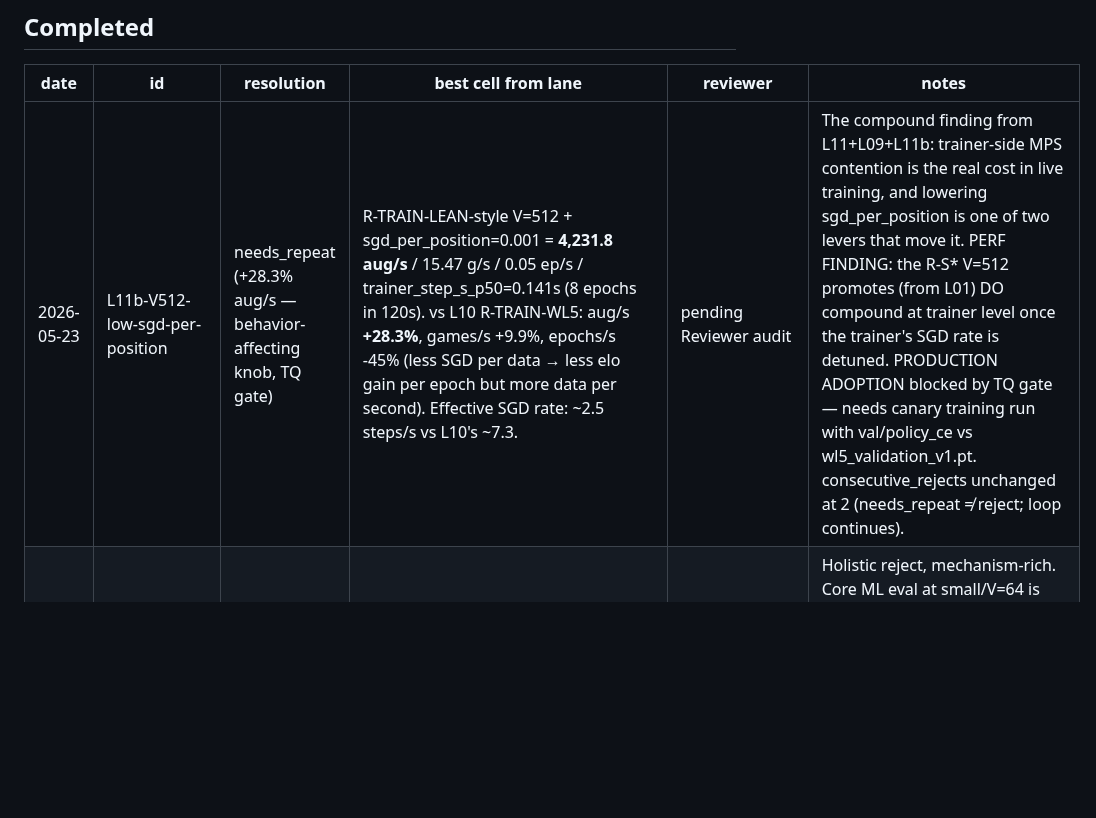
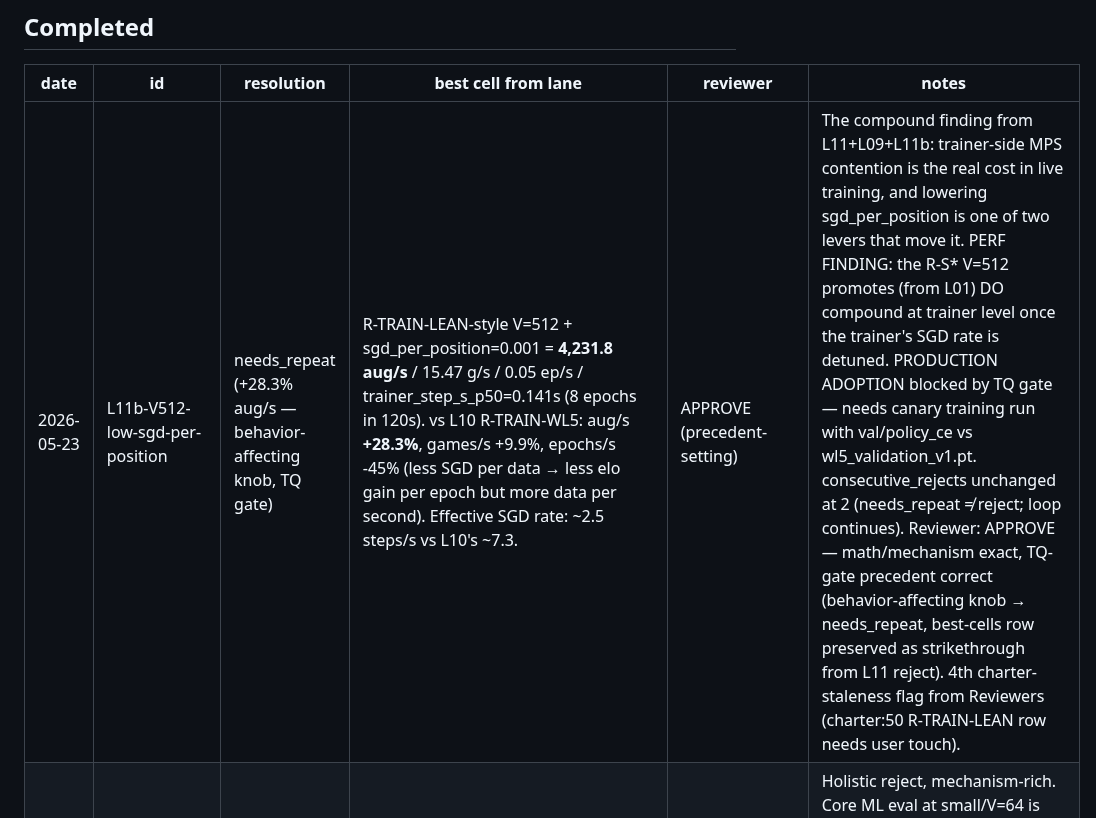
Before and after one commit to jasonyandell/gomoku, a Markdown page: wiki/ops/perf-queue.md, the part around the change. Drawn GitHub-style; blank space fills up the shorter version.

Commit message:
lab L11b: Reviewer APPROVE — precedent set for TQ-gated needs_repeat; nits: add receipt_commit + explicit evaluator field

```diff
--- a/wiki/ops/perf-queue.md
+++ b/wiki/ops/perf-queue.md
@@ -195,7 +195,7 @@ status: queued (L06 driver flag landed 2026-05-23)
 
 | date | id | resolution | best cell from lane | reviewer | notes |
 |---|---|---|---|---|---|
-| 2026-05-23 | L11b-V512-low-sgd-per-position | needs_repeat (+28.3% aug/s — behavior-affecting knob, TQ gate) | R-TRAIN-LEAN-style V=512 + sgd_per_position=0.001 = **4,231.8 aug/s** / 15.47 g/s / 0.05 ep/s / trainer_step_s_p50=0.141s (8 epochs in 120s). vs L10 R-TRAIN-WL5: aug/s **+28.3%**, games/s +9.9%, epochs/s -45% (less SGD per data → less elo gain per epoch but more data per second). Effective SGD rate: ~2.5 steps/s vs L10's ~7.3. | pending Reviewer audit | The compound finding from L11+L09+L11b: trainer-side MPS contention is the real cost in live training, and lowering sgd_per_position is one of two levers that move it. PERF FINDING: the R-S* V=512 promotes (from L01) DO compound at trainer level once the trainer's SGD rate is detuned. PRODUCTION ADOPTION blocked by TQ gate — needs canary training run with val/policy_ce vs wl5_validation_v1.pt. consecutive_rejects unchanged at 2 (needs_repeat ≠ reject; loop continues). |
+| 2026-05-23 | L11b-V512-low-sgd-per-position | needs_repeat (+28.3% aug/s — behavior-affecting knob, TQ gate) | R-TRAIN-LEAN-style V=512 + sgd_per_position=0.001 = **4,231.8 aug/s** / 15.47 g/s / 0.05 ep/s / trainer_step_s_p50=0.141s (8 epochs in 120s). vs L10 R-TRAIN-WL5: aug/s **+28.3%**, games/s +9.9%, epochs/s -45% (less SGD per data → less elo gain per epoch but more data per second). Effective SGD rate: ~2.5 steps/s vs L10's ~7.3. | APPROVE (precedent-setting) | The compound finding from L11+L09+L11b: trainer-side MPS contention is the real cost in live training, and lowering sgd_per_position is one of two levers that move it. PERF FINDING: the R-S* V=512 promotes (from L01) DO compound at trainer level once the trainer's SGD rate is detuned. PRODUCTION ADOPTION blocked by TQ gate — needs canary training run with val/policy_ce vs wl5_validation_v1.pt. consecutive_rejects unchanged at 2 (needs_repeat ≠ reject; loop continues). Reviewer: APPROVE — math/mechanism exact, TQ-gate precedent correct (behavior-affecting knob → needs_repeat, best-cells row preserved as strikethrough from L11 reject). 4th charter-staleness flag from Reviewers (charter:50 R-TRAIN-LEAN row needs user touch). |
 | 2026-05-23 | L09-ane-offload-prototype | reject (holistic; partial-hypothesis confirmation) | R-TRAIN-ANE = 1,930.3 aug/s / 8.00 g/s / 0.0583 ep/s / trainer_step_s_p50=0.0227s (10 epochs in 120s). vs L10 R-TRAIN-WL5: aug/s -41.5%, games/s -43.1%, epochs/s -36.4%. **trainer_step_s_p50 -55.7%** — trainer-side MPS-relief hypothesis CONFIRMED. | APPROVE | Holistic reject, mechanism-rich. Core ML eval at small/V=64 is ~2× slower than torch/MPS on the worker side; trainer-side SGD halved once workers vacated MPS. Compound chain L11+L09 says: any future trainer-throughput lane has to keep both sides happy. L11b (V=512 + low sgd_per_position) dispatched next as the natural compound follow-up. consecutive_rejects: 1→2. |
 | 2026-05-23 | L11-end-to-end-cell | reject | R-TRAIN-LEAN V=512 = 2,362.8 aug/s / 8.42 g/s / 0.0083 ep/s / trainer_step_s_p50=0.138s (3 epochs in 120s). vs L10 R-TRAIN-WL5: aug/s -28.4%, games/s -40.2%, epochs/s -91%, trainer_step_s_p50 +2.7×. | APPROVE | The headline holistic finding: pure-gen R-S* V=512 promotes do NOT compound at the trainer level. Buffer fills 2.4× faster (buf=199,608 vs 83,208 at epoch 3) → 3.36× more SGD steps per epoch (306 vs 91) → 43s of trainer SGD per epoch starves workers of MPS. V=64 stays the R-TRAIN-WL5 default. consecutive_rejects: 0→1. |
 | 2026-05-23 | L10-trainer-step-bench | promote (baseline) | R-TRAIN-WL5 = 3,297.6 aug/s / 0.0917 epochs/s / 14.07 games/s / trainer_step_s_p50=0.0512s (14 epochs in 120s; 30s warmup) | APPROVE | First-ever end-to-end R-TRAIN-WL5 measurement. Reviewer verified math exact (epochs_per_sec = (14-3)/120 = 0.0917; games_per_sec = 1489/105.8s post-warmup-window span; delta vs R-S400 = -30.8%); all 5 surfaces updated; baseline-promote matches canonical-sweep precedent. Two L12 driver bugs surfaced + fixed during dispatch (--save-every=1M froze worker_weights publish 1dc4abb; count_records undercounted because trainer ingests/deletes 4a825f1). consecutive_rejects unchanged at 0. |
```
Also changed, not shown: wiki/ops/experiment-ledger.md (+2 -1 lines).
